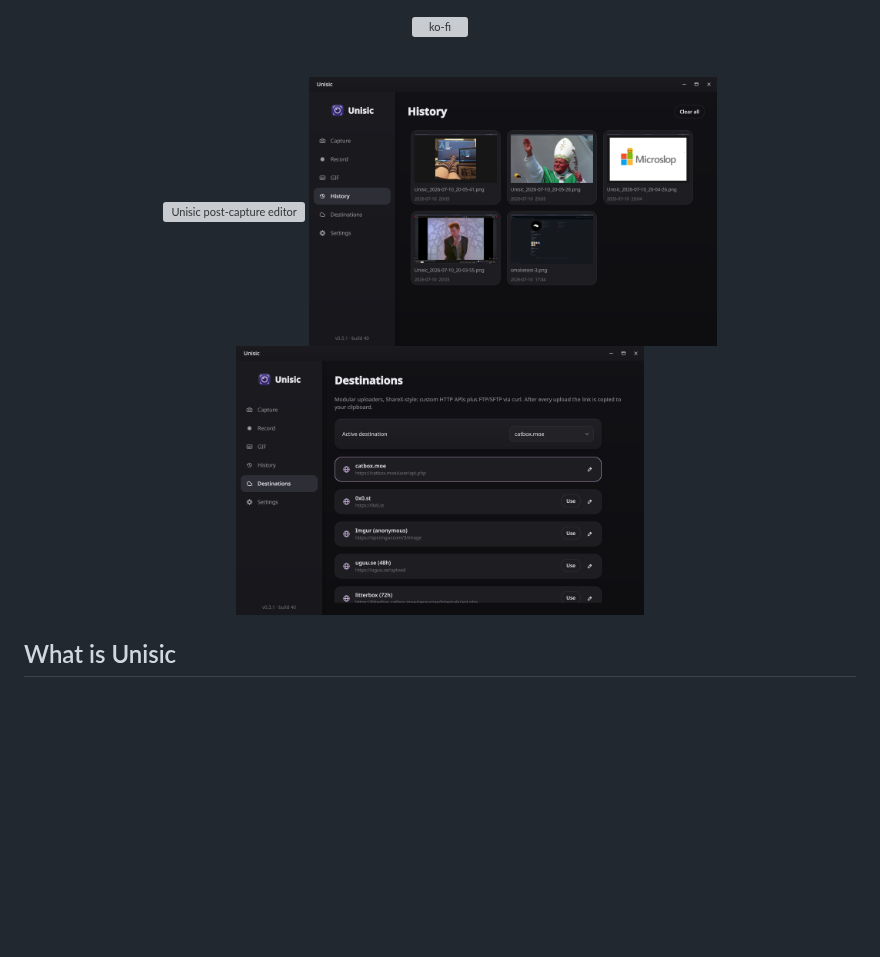
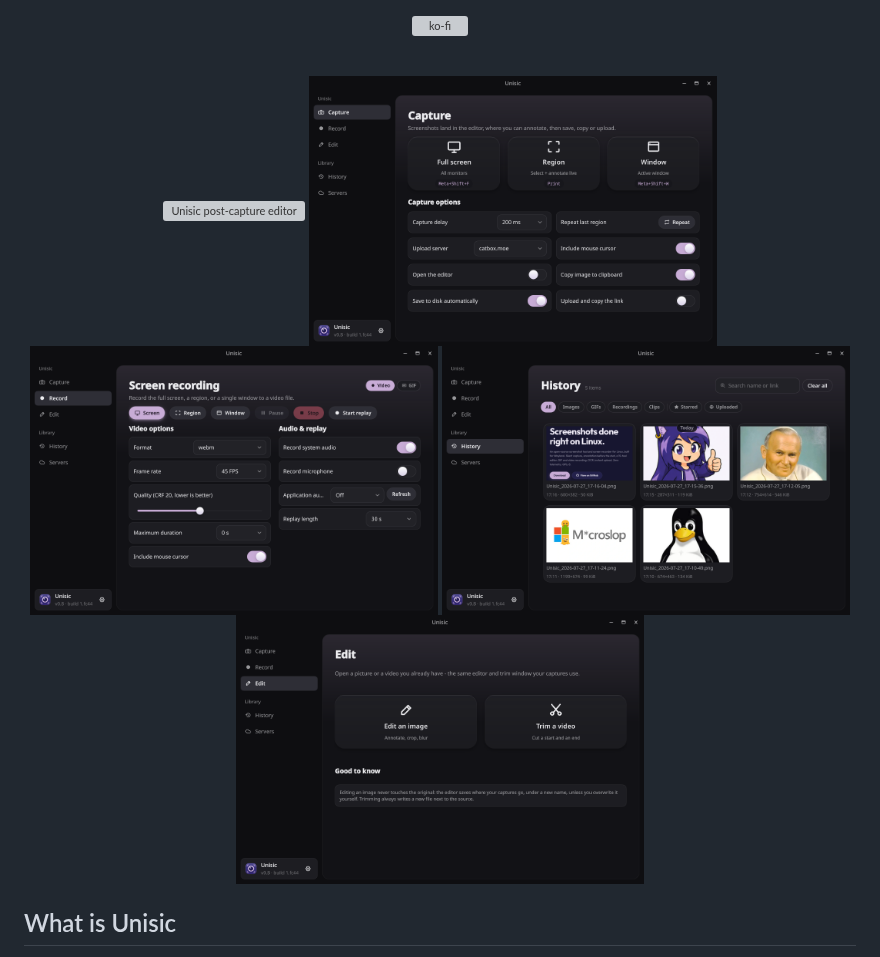
Before and after one commit to unisic/unisic, a Markdown page: README.md, the part around the change. Drawn GitHub-style; pictures changed too: docs/screenshots/capture.png, docs/screenshots/edit.png (added), docs/screenshots/history.png; blank space fills up the shorter version; grey boxes are pictures that could not be loaded.

Commit message:
docs: reshoot the screenshots on the 0.8 UI
capture, record, history and the editor are the redesigned pages, and
the Edit page gets its first screenshot at all.

destinations.png and settings.png are still the v0.3.1 window - old
sidebar, old page names - so nothing points at them any more. The README
shows the five current ones instead, and the AppStream screenshots swap
those two out for history and edit rather than shipping a UI three
versions old to Flathub. Both come back when the Servers and Settings
pages are reshot.

```diff
--- a/README.md
+++ b/README.md
@@ -24,8 +24,10 @@ Silent capture · Annotate · Smart eraser · Record GIF/MP4/WebM · Upload · Z
 <br />
 
 <img src="docs/screenshots/editor.png" width="99%" alt="Unisic post-capture editor" />
+<img src="docs/screenshots/capture.png" width="49%" alt="Unisic capture page" />
+<img src="docs/screenshots/record.png" width="49%" alt="Unisic screen recording page" />
 <img src="docs/screenshots/history.png" width="49%" alt="Unisic history page" />
-<img src="docs/screenshots/destinations.png" width="49%" alt="Unisic destinations page" />
+<img src="docs/screenshots/edit.png" width="49%" alt="Unisic edit page" />
 
 </div>
 
```
Also changed, not shown: 2 other files.
